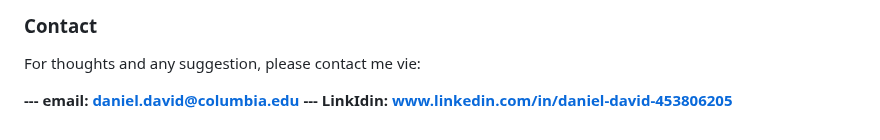
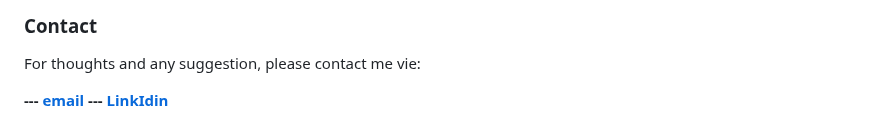
Before and after one commit to ddavid37/Data_Analyst_Career_Explorer-, a Markdown page: README.md, the part around the change. GitHub-like rendering.

```diff
--- a/README.md
+++ b/README.md
@@ -242,5 +242,5 @@ This project enhanced my SQL skills and provided valuable insights into the data
 
 For thoughts and any suggestion, please contact me vie:
 
-**--- email: daniel.david@columbia.edu
---- LinkIdin:  www.linkedin.com/in/daniel-david-453806205**
+**--- [email](daniel.david@columbia.edu)
+--- [LinkIdin](https://www.linkedin.com/in/ddavid37/)**
```
